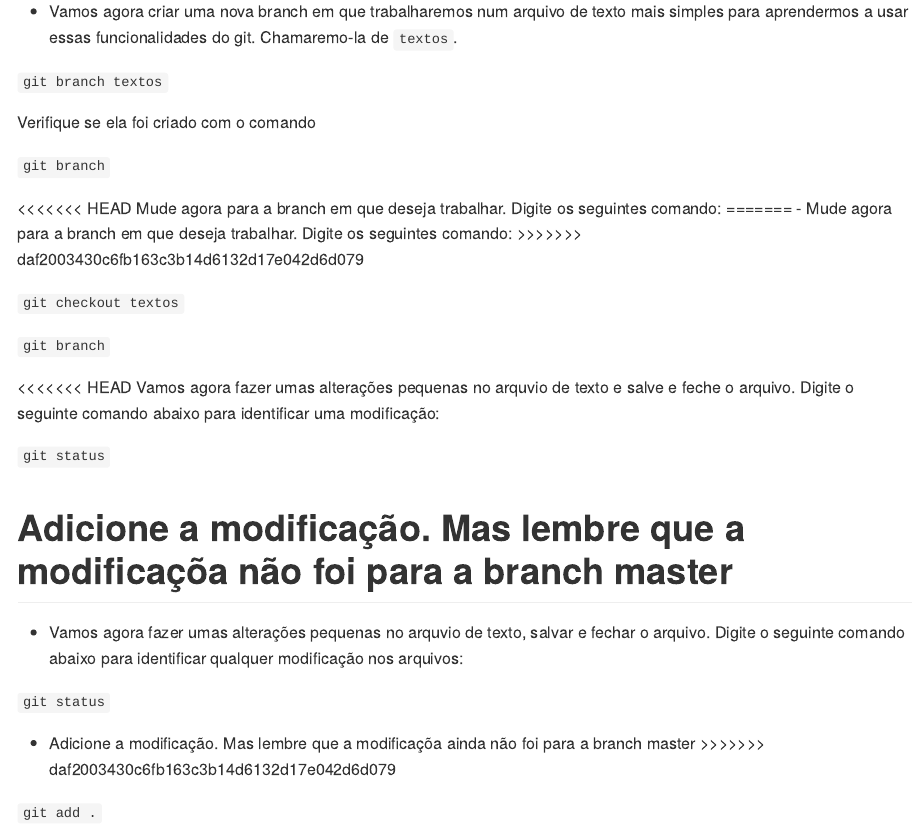
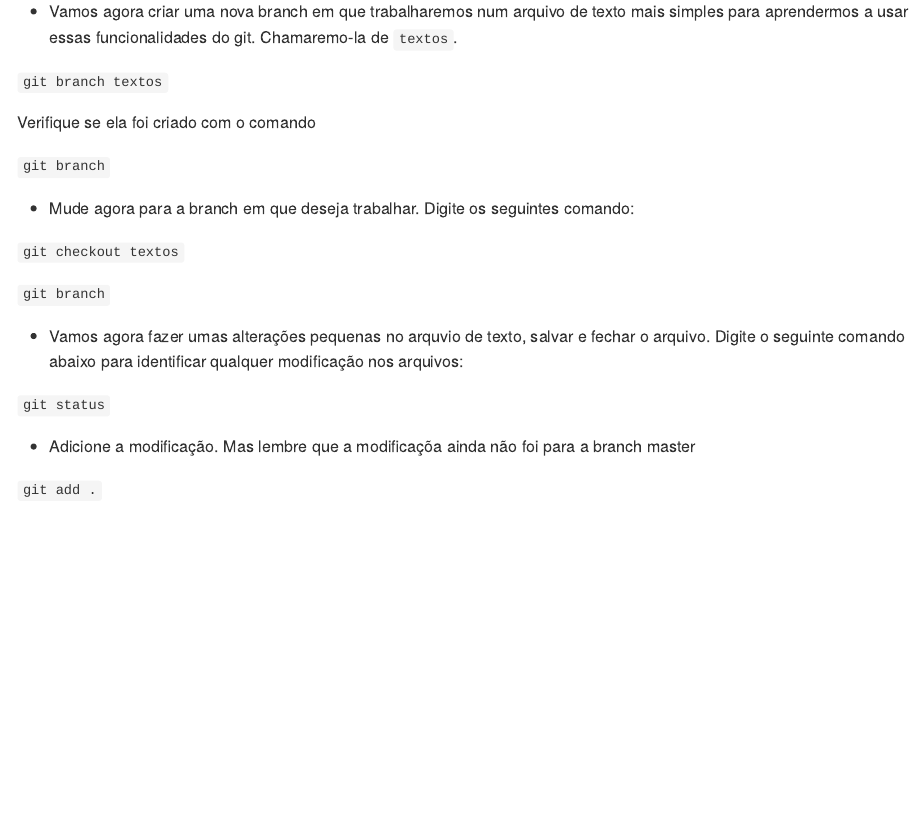
Before and after one commit to astuciasnor/Projeto_Teste_Fork, an R Markdown document (README.Rmd): the page in a window 1100 px wide, from 4870 px down. The pictures show the output file README.md that the author committed with the source, drawn offline in the style of GitHub.

Commit message:
Corrigindo 2

```diff
--- a/README.Rmd
+++ b/README.Rmd
@@ -207,29 +207,21 @@ Verifique se ela foi criado com o comando
 
 `git branch`
 
-<<<<<<< HEAD
-Mude agora para a branch em que deseja trabalhar. Digite os seguintes comando:
-=======
+
 -   Mude agora para a branch em que deseja trabalhar. Digite os seguintes comando:
->>>>>>> daf2003430c6fb163c3b14d6132d17e042d6d079
+
 
 `git checkout textos`
 
 `git branch`
 
-<<<<<<< HEAD
-Vamos agora fazer umas alterações pequenas no arquvio de texto e salve e feche o arquivo. Digite o seguinte comando abaixo para identificar uma modificação:
 
-`git status`
-
-Adicione a modificação. Mas lembre que a modificaçõa não foi para a branch master
-=======
 -   Vamos agora fazer umas alterações pequenas no arquvio de texto, salvar e fechar o arquivo. Digite o seguinte comando abaixo para identificar qualquer modificação nos arquivos:
 
 `git status`
 
 -   Adicione a modificação. Mas lembre que a modificaçõa ainda não foi para a branch master
->>>>>>> daf2003430c6fb163c3b14d6132d17e042d6d079
+
 
 `git add .`
 
```
Also changed, not shown: README.md.
